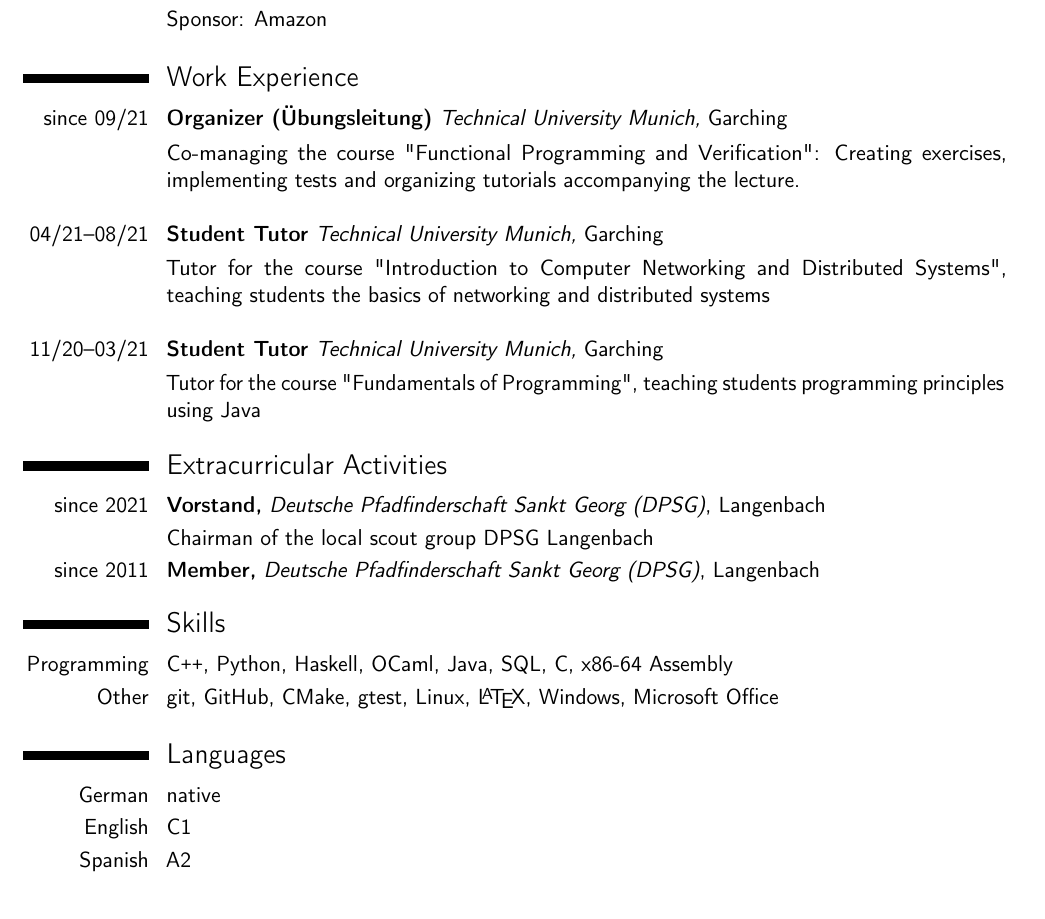
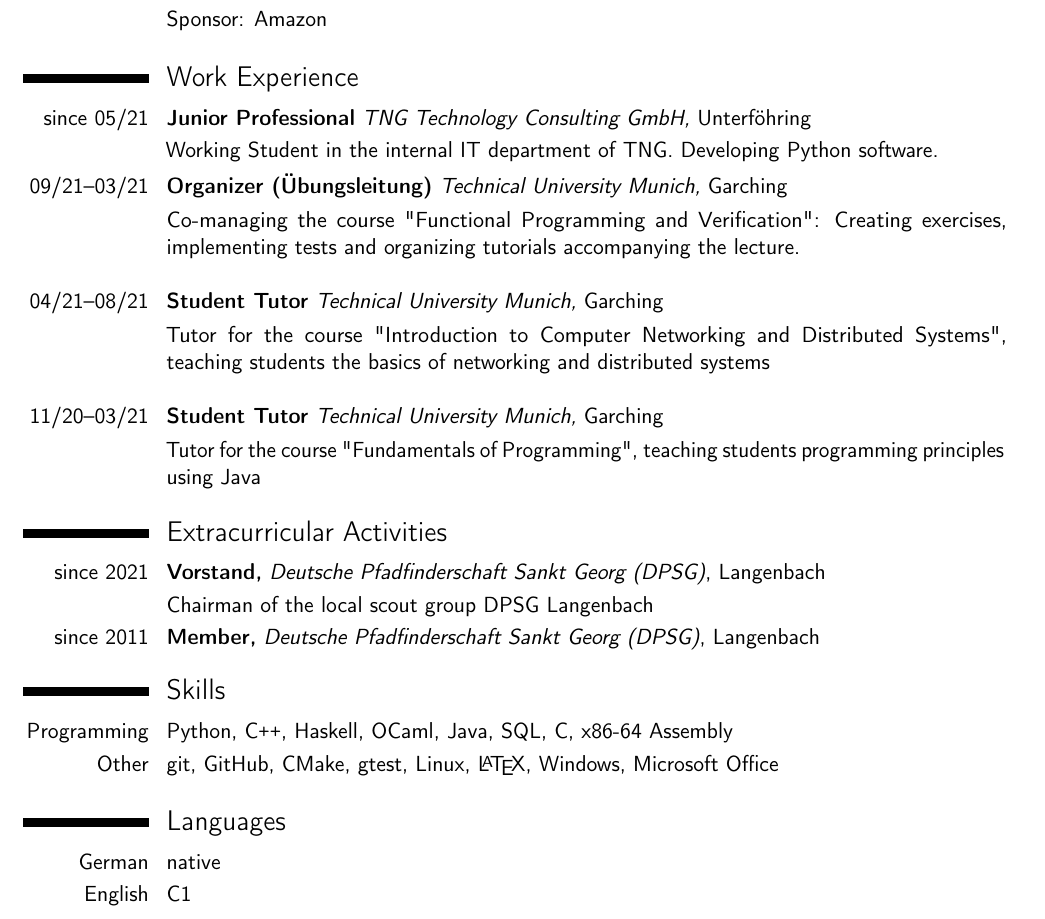
Before and after one commit to severinsch/cv, a LaTeX CV (resume/resume2.tex): part of the page, cut so that both start at the same text. Compiled offline with pdfLaTeX.

Commit message:
added TNG job

```diff
--- a/resume/resume2.tex
+++ b/resume/resume2.tex
@@ -115,12 +115,20 @@
  	\langen{\section{Work Experience}}
  	\langde{\section{Arbeitserfahrungen}}
 
- 	\langen{\cvitem{since 09/21}{\textbf{Organizer (Übungsleitung)} \textit{Technical University Munich,} Garching}
+ 	\langen{\cvitem{since 05/21}{\textbf{Junior Professional}{ \textit{TNG Technology Consulting GmbH,} Unterföhring}}
+	\cvlistitem{Working Student in the internal IT department of TNG. Developing Python software.}}
+
+
+ 	\langde{\cvitem{since 05/21}{\textbf{Junior Professional}{ \textit{TNG Technology Consulting GmbH,} Unterföhring}}
+	\cvlistitem{Werkstudent in der internen IT Abteilung von TNG. Entwicklung von Python software.}}
+
+
+ 	\langen{\cvitem{09/21--03/21}{\textbf{Organizer (Übungsleitung)} \textit{Technical University Munich,} Garching}
  	%\renewcommand{\listitemsymbol}{o~} % Changes the symbol used for lists
  	\cvlistitem{Co-managing the course "Functional Programming and Verification": Creating
  		exercises, implementing tests and organizing tutorials accompanying the lecture.\\}}
 
- 	\langde{\cvitem{seit 09/21}{\textbf{Übungsleitung} \textit{Technische Universität München,} Garching}
+ 	\langde{\cvitem{09/21--03/21}{\textbf{Übungsleitung} \textit{Technische Universität München,} Garching}
  		\cvlistitem{Planung \& Organisation der Vorlesung "Funktionale Porgrammierung und Verifikation": Aufgabenerstellung, Implementierung von autmatisierten Tests, Organisation der vorlesungsbegleitenden Übungen.\\}}
 
 	\langen{\cvitem{04/21--08/21}{\textbf{Student Tutor} \textit{Technical University Munich,} Garching}
@@ -162,8 +170,8 @@
 
  		%\subsection{Computer skills}
 
- 		\langen{\cvitem{Programming}{C\texttt{++}, Python, Haskell, OCaml, Java, SQL, C, x86-64 Assembly}}
- 		\langde{\cvitem{Programmieren}{C\texttt{++}, Python, Haskell, OCaml, Java, SQL, C, x86-64 Assembly}}
+ 		\langen{\cvitem{Programming}{Python, C\texttt{++}, Haskell, OCaml, Java, SQL, C, x86-64 Assembly}}
+ 		\langde{\cvitem{Programmieren}{Python, C\texttt{++}, Haskell, OCaml, Java, SQL, C, x86-64 Assembly}}
 
  		\langen{\cvitem{Other}{git, GitHub, CMake, gtest, Linux, \LaTeX , Windows, Microsoft Office}}
  		\langde{\cvitem{Anderes}{git, GitHub, CMake, gtest, Linux, \LaTeX , Windows, Microsoft Office}}
@@ -182,8 +190,8 @@
  		\langen{\cvitemwithcomment{English}{C1}{}}
  		\langde{\cvitemwithcomment{Englisch}{C1}{}}
  		%\cvitem{}{Institutional TOEIC: 570, Hanoi University of Science and Technology, Date taken: 18/8/2013}
- 		\langen{\cvitemwithcomment{Spanish}{A2}{}}
- 		\langde{\cvitemwithcomment{Spanisch}{A2}{}}
+ 		%\langen{\cvitemwithcomment{Spanish}{A2}{}}
+ 		%\langde{\cvitemwithcomment{Spanisch}{A2}{}}
 
 
 
```
Also changed, not shown: resume/resume2.tex (20 more changed lines).
